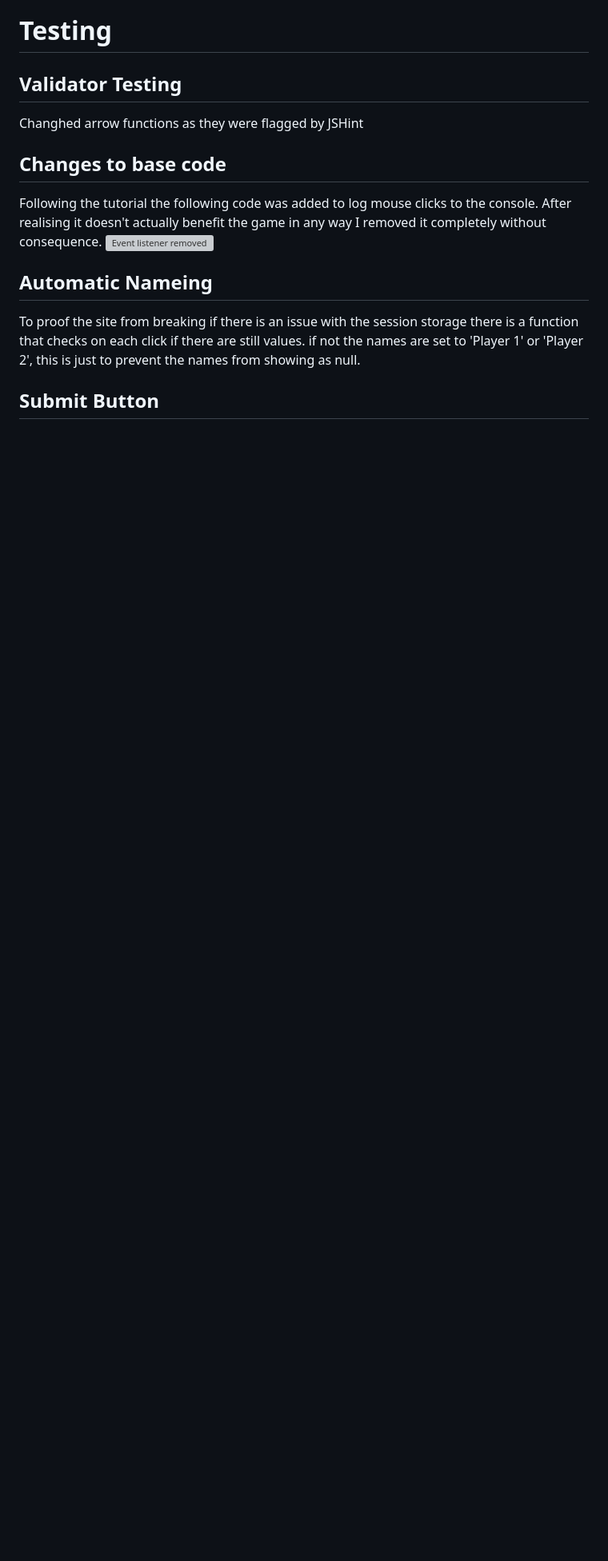
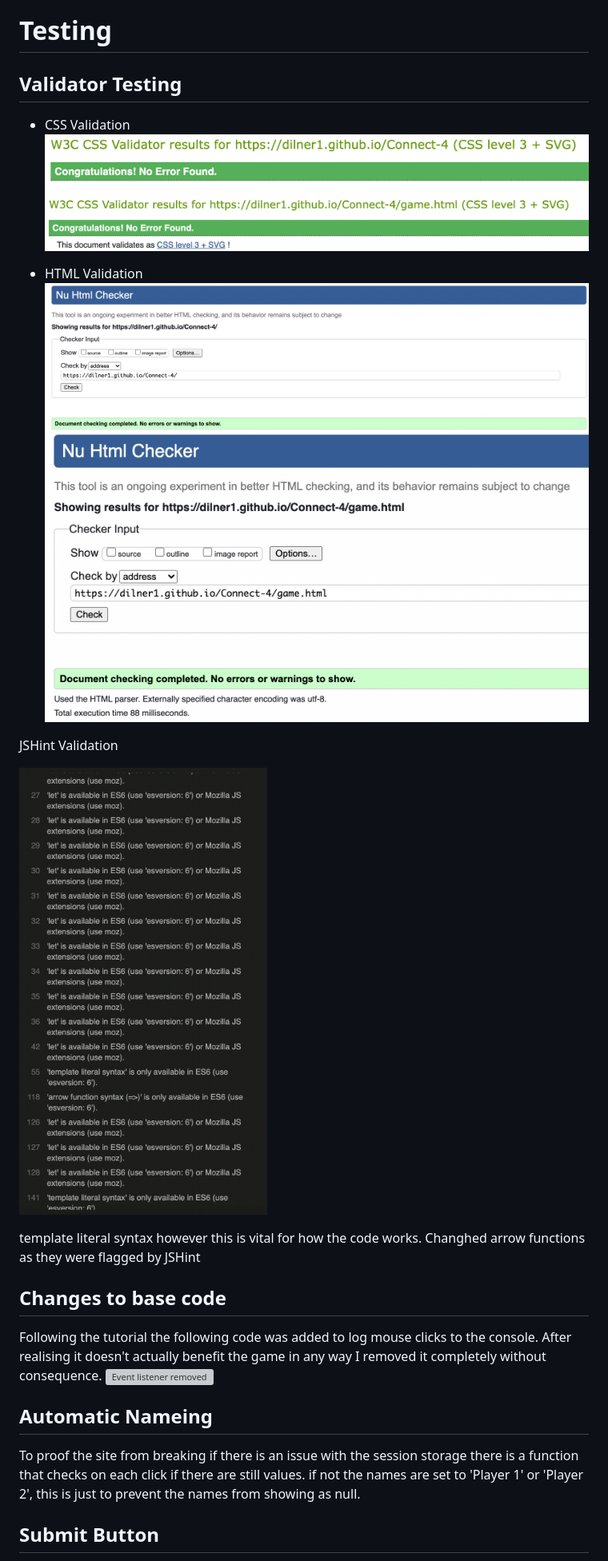
Before and after one commit to dilner1/Connect-4, a Markdown page: README.md, the part around the change. Shown: that part at 80% size. Rendered like a GitHub page; pictures changed too: assets/Images/game_screen_css_validation.png (added), assets/Images/game_screen_html_validation.png (added), assets/Images/jshint.png (added); blank space fills up the shorter version; grey boxes are pictures that could not be loaded.

Commit message:
Removing spaces / smicolons and adding images

```diff
--- a/README.md
+++ b/README.md
@@ -90,9 +90,19 @@ Implemented a reset button for players to restart a round, this does not effect
 
 ## Validator Testing
 
+- CSS Validation
+![Page one CSS Validation](assets/Images/page_one_css_validation.png)
+![Game page CSS Validation](assets/Images/game_screen_css_validation.png)
 
+- HTML Validation
+![Page one HTML Validation](assets/Images/page_one_html_validation.png)
+![Game page HTML Validation](assets/Images/game_screen_html_validation.png)
 
-Changhed arrow functions as they were flagged by JSHint
+JSHint Validation
+
+![Game page HTML Validation](assets/Images/jshint.png)
+
+template literal syntax however this is vital for how the code works. Changhed arrow functions as they were flagged by JSHint
 
 ## Changes to base code
 
```
Also changed, not shown: 1 other file.
